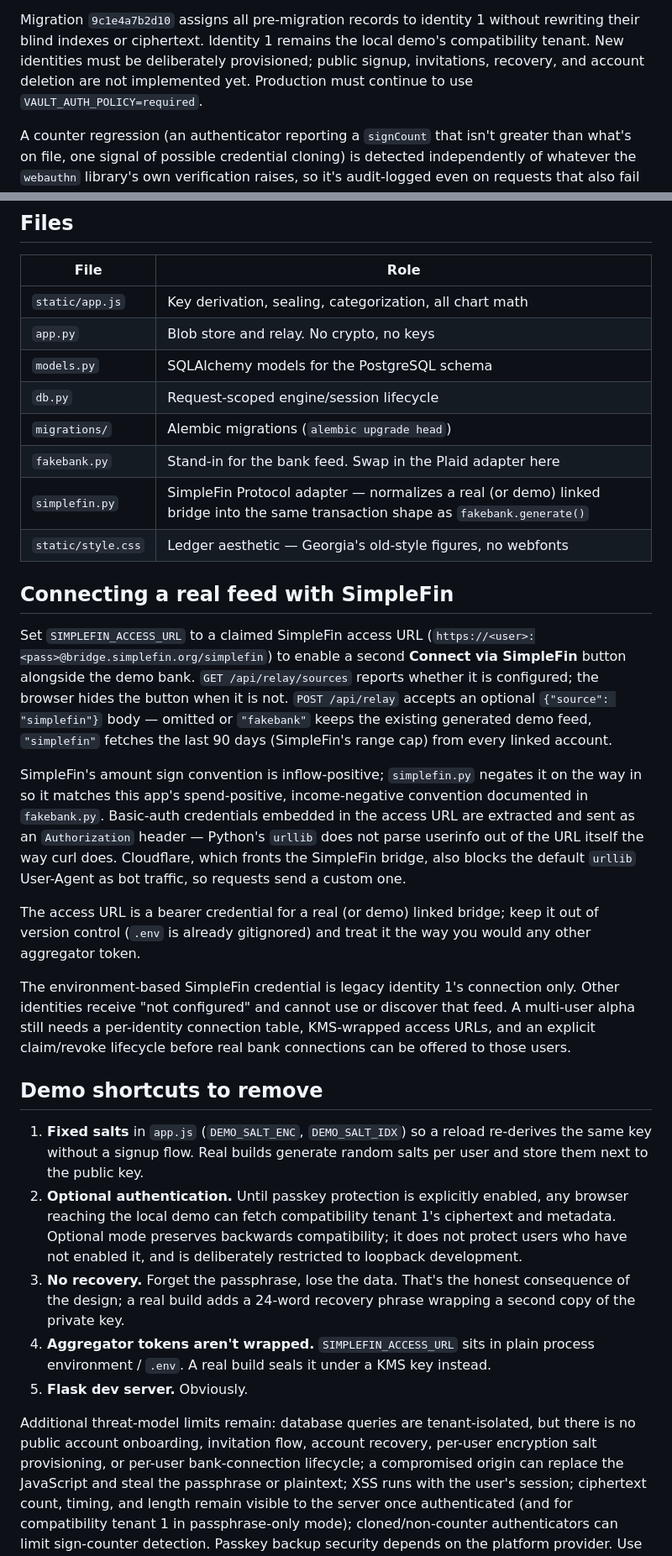
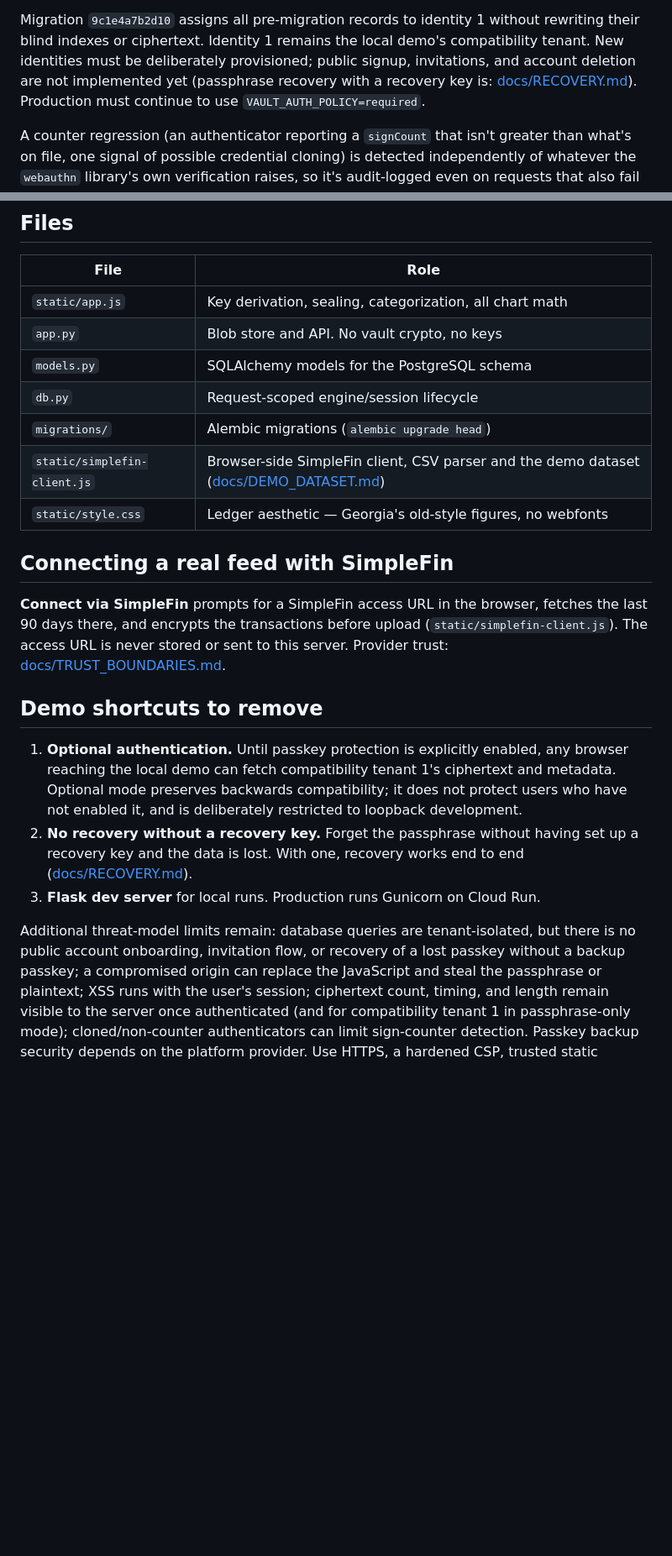
Before and after one commit to PaulinoTech1/Mindful-Money, a Markdown page: README.md, 2 parts joined by grey strips. Shown at 84% size. GitHub-like rendering; blank space fills up the shorter version.

Commit message:
README: padding implemented, recovery works, client-side SimpleFin, current files and demo shortcuts

```diff
--- a/README.md
+++ b/README.md
@@ -127,8 +127,8 @@ credential to its owning identity before rotating the session.
 Migration `9c1e4a7b2d10` assigns all pre-migration records to identity 1 without
 rewriting their blind indexes or ciphertext. Identity 1 remains the local
 demo's compatibility tenant. New identities must be deliberately provisioned;
-public signup, invitations, recovery, and account deletion are not implemented
-yet. Production must continue to use `VAULT_AUTH_POLICY=required`.
+public signup, invitations, and account deletion are not implemented yet
+(passphrase recovery with a recovery key is: [docs/RECOVERY.md](docs/RECOVERY.md)). Production must continue to use `VAULT_AUTH_POLICY=required`.
 
 A counter regression (an authenticator reporting a `signCount` that isn't
 greater than what's on file, one signal of possible credential cloning) is
@@ -495,63 +495,35 @@ context, projections, and results never leave the browser.
 | File | Role |
 |---|---|
 | `static/app.js` | Key derivation, sealing, categorization, all chart math |
-| `app.py` | Blob store and relay. No crypto, no keys |
+| `app.py` | Blob store and API. No vault crypto, no keys |
 | `models.py` | SQLAlchemy models for the PostgreSQL schema |
 | `db.py` | Request-scoped engine/session lifecycle |
 | `migrations/` | Alembic migrations (`alembic upgrade head`) |
-| `fakebank.py` | Stand-in for the bank feed. Swap in the Plaid adapter here |
-| `simplefin.py` | SimpleFin Protocol adapter — normalizes a real (or demo) linked bridge into the same transaction shape as `fakebank.generate()` |
+| `static/simplefin-client.js` | Browser-side SimpleFin client, CSV parser and the demo dataset ([docs/DEMO_DATASET.md](docs/DEMO_DATASET.md)) |
 | `static/style.css` | Ledger aesthetic — Georgia's old-style figures, no webfonts |
 
 ## Connecting a real feed with SimpleFin
 
-Set `SIMPLEFIN_ACCESS_URL` to a claimed SimpleFin access URL
-(`https://<user>:<pass>@bridge.simplefin.org/simplefin`) to enable a second
-**Connect via SimpleFin** button alongside the demo bank. `GET
-/api/relay/sources` reports whether it is configured; the browser hides the
-button when it is not. `POST /api/relay` accepts an optional
-`{"source": "simplefin"}` body — omitted or `"fakebank"` keeps the existing
-generated demo feed, `"simplefin"` fetches the last 90 days (SimpleFin's
-range cap) from every linked account.
-
-SimpleFin's amount sign convention is inflow-positive; `simplefin.py` negates
-it on the way in so it matches this app's spend-positive, income-negative
-convention documented in `fakebank.py`. Basic-auth credentials embedded in the
-access URL are extracted and sent as an `Authorization` header — Python's
-`urllib` does not parse userinfo out of the URL itself the way curl does.
-Cloudflare, which fronts the SimpleFin bridge, also blocks the default
-`urllib` User-Agent as bot traffic, so requests send a custom one.
-
-The access URL is a bearer credential for a real (or demo) linked bridge; keep
-it out of version control (`.env` is already gitignored) and treat it the way
-you would any other aggregator token.
-
-The environment-based SimpleFin credential is legacy identity 1's connection
-only. Other identities receive "not configured" and cannot use or discover
-that feed. A multi-user alpha still needs a per-identity connection table,
-KMS-wrapped access URLs, and an explicit claim/revoke lifecycle before real
-bank connections can be offered to those users.
+**Connect via SimpleFin** prompts for a SimpleFin access URL in the browser,
+fetches the last 90 days there, and encrypts the transactions before upload
+(`static/simplefin-client.js`). The access URL is never stored or sent to this
+server. Provider trust: [docs/TRUST_BOUNDARIES.md](docs/TRUST_BOUNDARIES.md#provider-trust-simplefin-and-banks).
 
 ## Demo shortcuts to remove
 
-1. **Fixed salts** in `app.js` (`DEMO_SALT_ENC`, `DEMO_SALT_IDX`) so a reload
-   re-derives the same key without a signup flow. Real builds generate random
-   salts per user and store them next to the public key.
-2. **Optional authentication.** Until passkey protection is explicitly enabled,
+1. **Optional authentication.** Until passkey protection is explicitly enabled,
    any browser reaching the local demo can fetch compatibility tenant 1's
    ciphertext and metadata. Optional mode preserves backwards compatibility;
    it does not protect users who have not enabled it, and is deliberately
    restricted to loopback development.
-3. **No recovery.** Forget the passphrase, lose the data. That's the honest
-   consequence of the design; a real build adds a 24-word recovery phrase
-   wrapping a second copy of the private key.
-4. **Aggregator tokens aren't wrapped.** `SIMPLEFIN_ACCESS_URL` sits in plain
-   process environment / `.env`. A real build seals it under a KMS key instead.
-5. **Flask dev server.** Obviously.
+2. **No recovery without a recovery key.** Forget the passphrase without
+   having set up a recovery key and the data is lost. With one, recovery
+   works end to end ([docs/RECOVERY.md](docs/RECOVERY.md)).
+3. **Flask dev server** for local runs. Production runs Gunicorn on Cloud Run.
 
 Additional threat-model limits remain: database queries are tenant-isolated,
-but there is no public account onboarding, invitation flow, account recovery,
-per-user encryption salt provisioning, or per-user bank-connection lifecycle;
+but there is no public account onboarding, invitation flow, or recovery of a
+lost passkey without a backup passkey;
 a compromised origin can replace the JavaScript and steal the passphrase or
 plaintext; XSS runs with the user's session; ciphertext count, timing, and
 length remain visible to the server once authenticated (and for compatibility
```
Also changed, not shown: other parts of README.md (+4 -4 lines).
